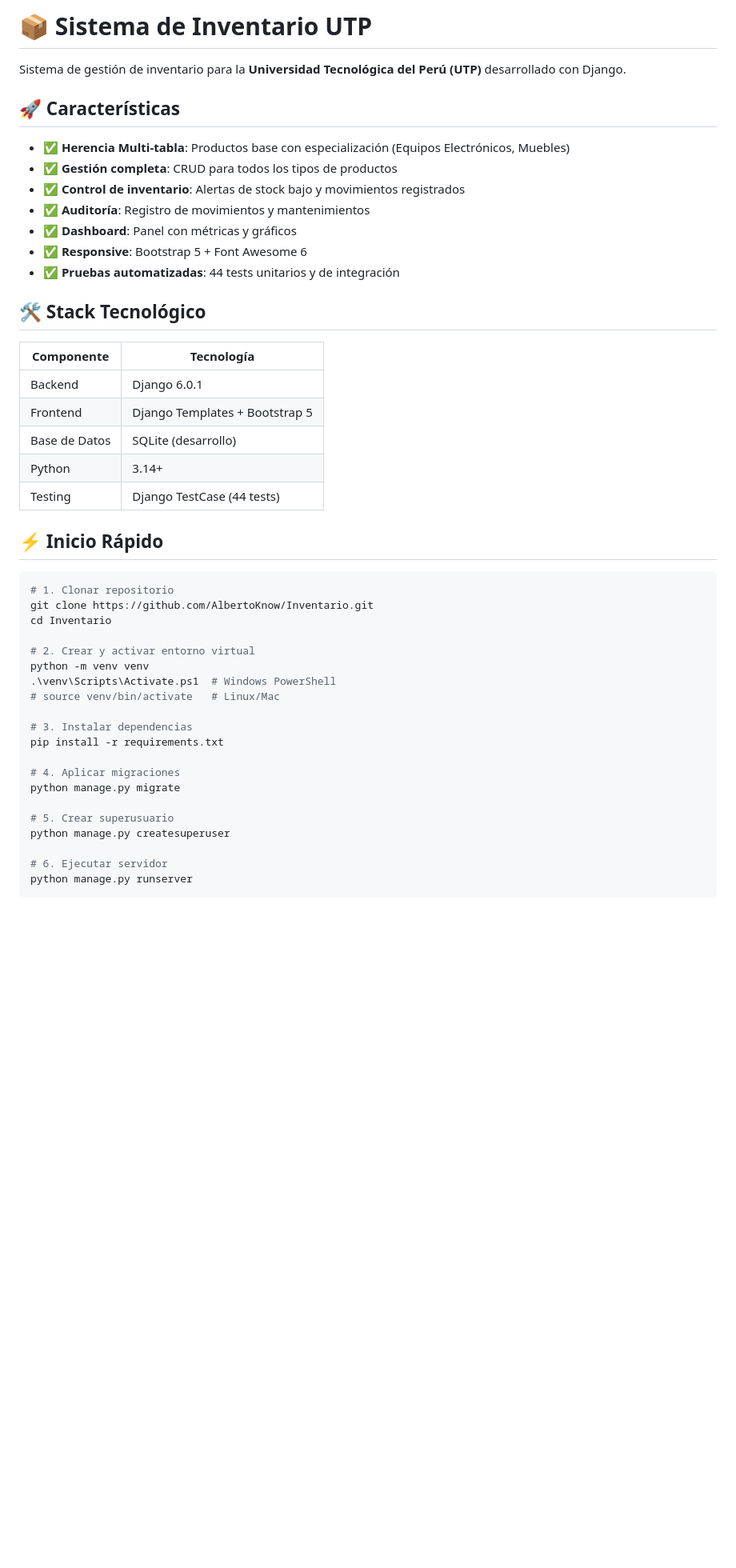
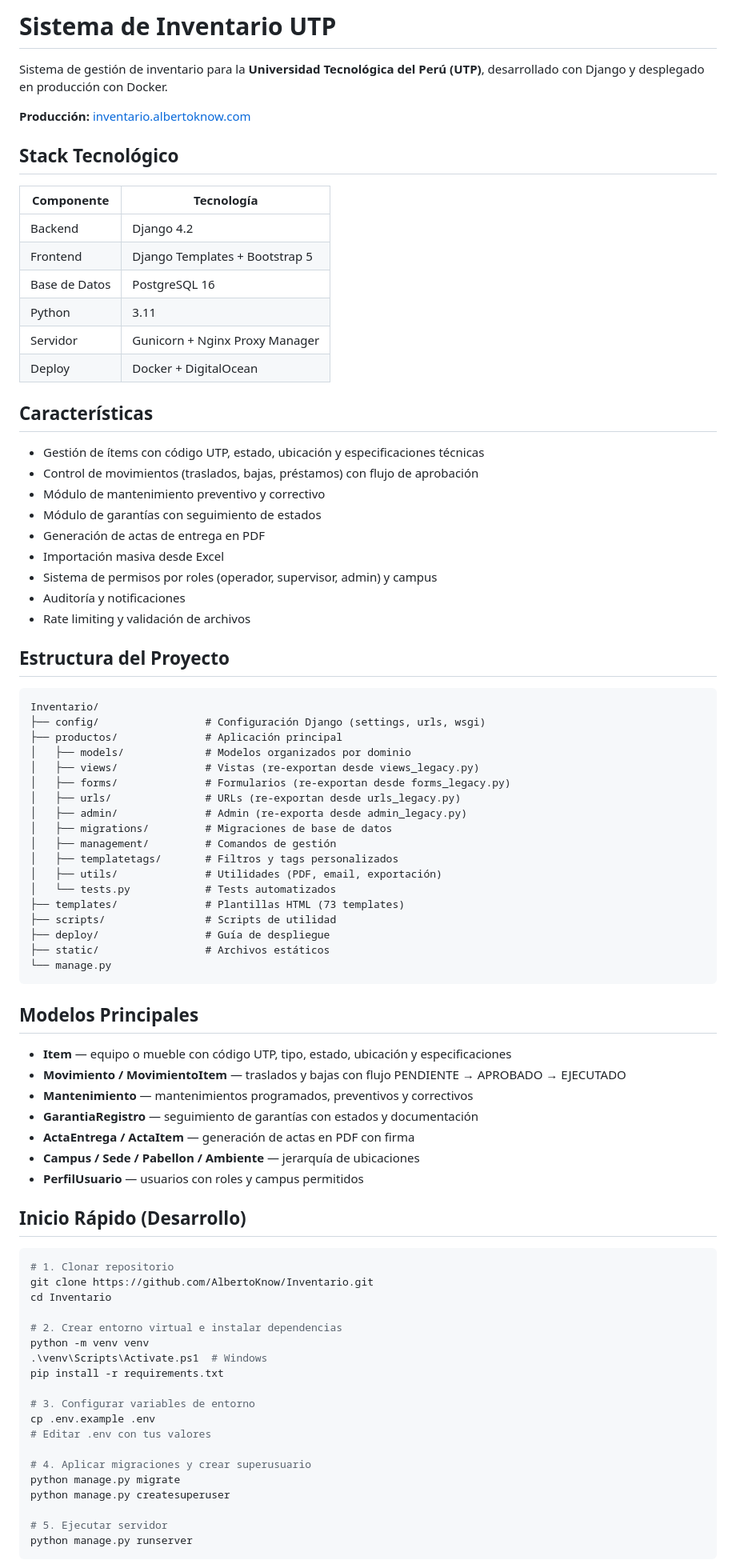
Before and after one commit to AlbertoKnow/Inventario, a Markdown page: README.md, the part around one of its changes. Shown at 80% size. Rendered like a GitHub page; blank space fills up the shorter version.

Commit message:
docs: Actualizar README con stack y estructura actual del proyecto

````diff
--- a/README.md
+++ b/README.md
@@ -1,49 +1,86 @@
-# 📦 Sistema de Inventario UTP
+# Sistema de Inventario UTP
 
-Sistema de gestión de inventario para la **Universidad Tecnológica del Perú (UTP)** desarrollado con Django.
+Sistema de gestión de inventario para la **Universidad Tecnológica del Perú (UTP)**, desarrollado con Django y desplegado en producción con Docker.
 
-## 🚀 Características
+**Producción:** [inventario.albertoknow.com](https://inventario.albertoknow.com)
 
-- ✅ **Herencia Multi-tabla**: Productos base con especialización (Equipos Electrónicos, Muebles)
-- ✅ **Gestión completa**: CRUD para todos los tipos de productos
-- ✅ **Control de inventario**: Alertas de stock bajo y movimientos registrados
-- ✅ **Auditoría**: Registro de movimientos y mantenimientos
-- ✅ **Dashboard**: Panel con métricas y gráficos
-- ✅ **Responsive**: Bootstrap 5 + Font Awesome 6
-- ✅ **Pruebas automatizadas**: 44 tests unitarios y de integración
-
-## 🛠️ Stack Tecnológico
+## Stack Tecnológico
 
 | Componente | Tecnología |
-|------------|------------|
-| Backend | Django 6.0.1 |
+|---|---|
+| Backend | Django 4.2 |
 | Frontend | Django Templates + Bootstrap 5 |
-| Base de Datos | SQLite (desarrollo) |
-| Python | 3.14+ |
-| Testing | Django TestCase (44 tests) |
+| Base de Datos | PostgreSQL 16 |
+| Python | 3.11 |
+| Servidor | Gunicorn + Nginx Proxy Manager |
+| Deploy | Docker + DigitalOcean |
 
-## ⚡ Inicio Rápido
+## Características
+
+- Gestión de ítems con código UTP, estado, ubicación y especificaciones técnicas
+- Control de movimientos (traslados, bajas, préstamos) con flujo de aprobación
+- Módulo de mantenimiento preventivo y correctivo
+- Módulo de garantías con seguimiento de estados
+- Generación de actas de entrega en PDF
+- Importación masiva desde Excel
+- Sistema de permisos por roles (operador, supervisor, admin) y campus
+- Auditoría y notificaciones
+- Rate limiting y validación de archivos
+
+## Estructura del Proyecto
+
+```
+Inventario/
+├── config/                 # Configuración Django (settings, urls, wsgi)
+├── productos/              # Aplicación principal
+│   ├── models/             # Modelos organizados por dominio
+│   ├── views/              # Vistas (re-exportan desde views_legacy.py)
+│   ├── forms/              # Formularios (re-exportan desde forms_legacy.py)
+│   ├── urls/               # URLs (re-exportan desde urls_legacy.py)
+│   ├── admin/              # Admin (re-exporta desde admin_legacy.py)
+│   ├── migrations/         # Migraciones de base de datos
+│   ├── management/         # Comandos de gestión
+│   ├── templatetags/       # Filtros y tags personalizados
+│   ├── utils/              # Utilidades (PDF, email, exportación)
+│   └── tests.py            # Tests automatizados
+├── templates/              # Plantillas HTML (73 templates)
+├── scripts/                # Scripts de utilidad
+├── deploy/                 # Guía de despliegue
+├── static/                 # Archivos estáticos
+└── manage.py
+```
+
+## Modelos Principales
+
+- **Item** — equipo o mueble con código UTP, tipo, estado, ubicación y especificaciones
+- **Movimiento / MovimientoItem** — traslados y bajas con flujo PENDIENTE → APROBADO → EJECUTADO
+- **Mantenimiento** — mantenimientos programados, preventivos y correctivos
+- **GarantiaRegistro** — seguimiento de garantías con estados y documentación
+- **ActaEntrega / ActaItem** — generación de actas en PDF con firma
+- **Campus / Sede / Pabellon / Ambiente** — jerarquía de ubicaciones
+- **PerfilUsuario** — usuarios con roles y campus permitidos
+
+## Inicio Rápido (Desarrollo)
 
 ```bash
 # 1. Clonar repositorio
 git clone https://github.com/AlbertoKnow/Inventario.git
 cd Inventario
 
-# 2. Crear y activar entorno virtual
+# 2. Crear entorno virtual e instalar dependencias
 python -m venv venv
-.\venv\Scripts\Activate.ps1  # Windows PowerShell
-# source venv/bin/activate   # Linux/Mac
-
-# 3. Instalar dependencias
+.\venv\Scripts\Activate.ps1  # Windows
 pip install -r requirements.txt
 
-# 4. Aplicar migraciones
+# 3. Configurar variables de entorno
+cp .env.example .env
+# Editar .env con tus valores
+
+# 4. Aplicar migraciones y crear superusuario
 python manage.py migrate
-
-# 5. Crear superusuario
 python manage.py createsuperuser
 
-# 6. Ejecutar servidor
+# 5. Ejecutar servidor
 python manage.py runserver
 ```
 
````
Also changed, not shown: other parts of README.md (+6 -50 lines).
